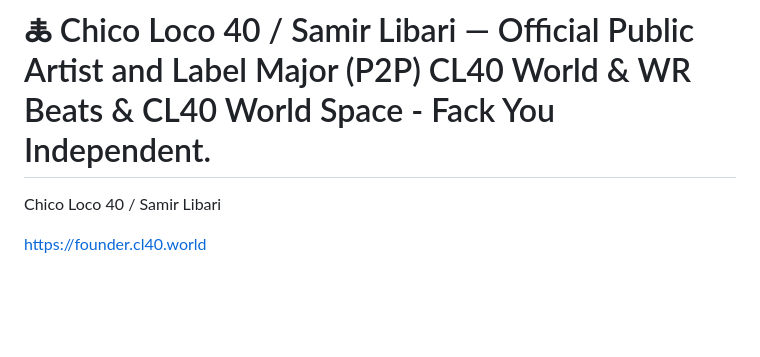
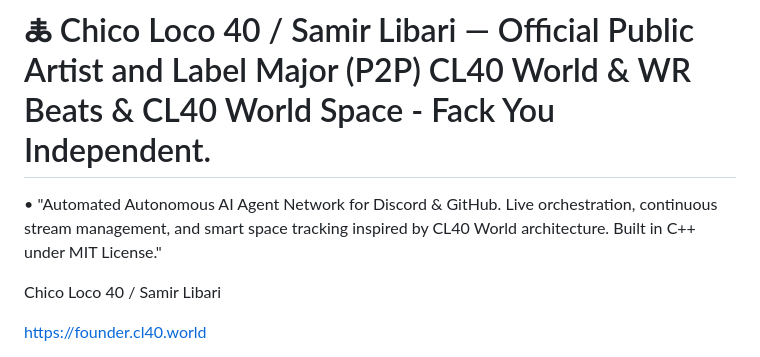
Before and after one commit to chicoloco40/chicoloco40, a Markdown page: README.md, the part around the change. Rendered like a GitHub page; blank space fills up the shorter version.

```diff
--- a/README.md
+++ b/README.md
@@ -2,6 +2,8 @@
 
 # 🜏 Chico Loco 40 / Samir Libari — Official Public Artist and Label Major (P2P) CL40 World & WR Beats & CL40 World Space - Fack You Independent.
 
+•
+"Automated Autonomous AI Agent Network for Discord & GitHub. Live orchestration, continuous stream management, and smart space tracking inspired by CL40 World architecture. Built in C++ under MIT License."
 
 Chico Loco 40 / Samir Libari
 
```
